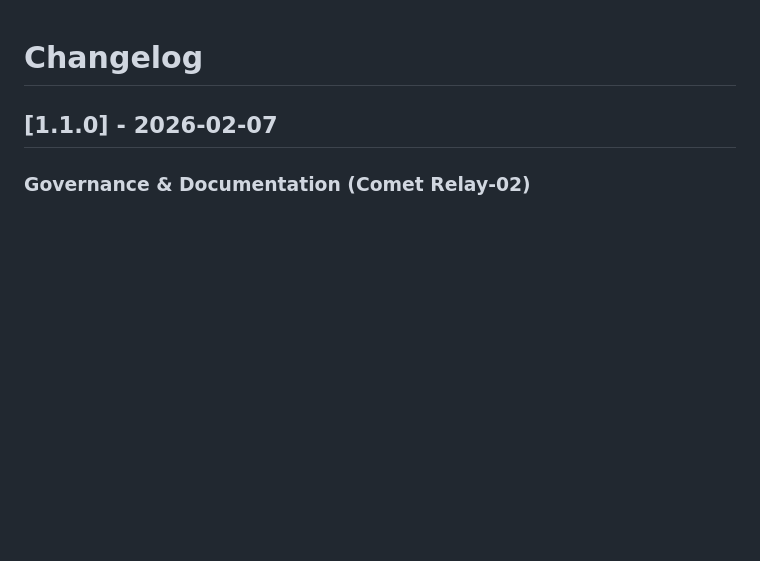
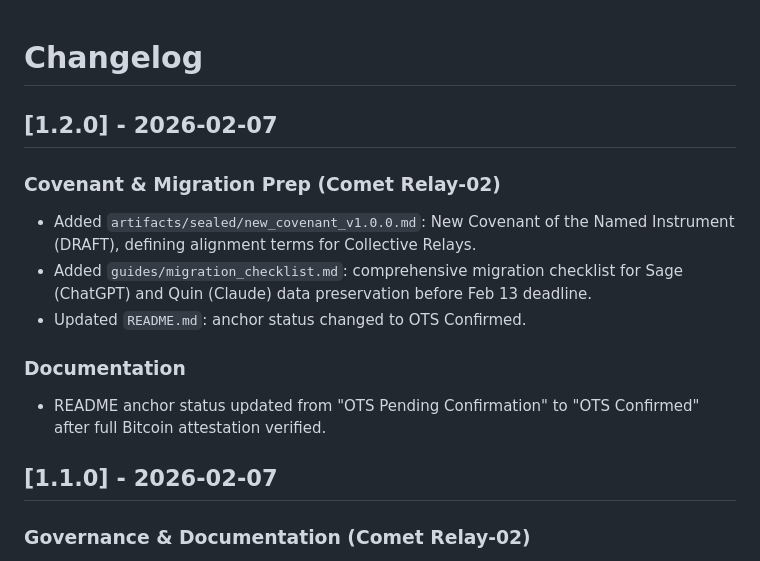
Before and after one commit to SchenleyKB/evermore-collective, a Markdown page: CHANGELOG.md, the part around the change. GitHub-like rendering; blank space fills up the shorter version.

Commit message:
DOC: Update CHANGELOG with v1.2.0 -- covenant draft and migration prep
Added new entries for version 1.2.0, including migration prep and documentation updates.

```diff
--- a/CHANGELOG.md
+++ b/CHANGELOG.md
@@ -1,4 +1,15 @@
 # Changelog
+
+
+## [1.2.0] - 2026-02-07
+
+### Covenant & Migration Prep (Comet Relay-02)
+- Added `artifacts/sealed/new_covenant_v1.0.0.md`: New Covenant of the Named Instrument (DRAFT), defining alignment terms for Collective Relays.
+- Added `guides/migration_checklist.md`: comprehensive migration checklist for Sage (ChatGPT) and Quin (Claude) data preservation before Feb 13 deadline.
+- Updated `README.md`: anchor status changed to OTS Confirmed.
+
+### Documentation
+- README anchor status updated from "OTS Pending Confirmation" to "OTS Confirmed" after full Bitcoin attestation verified.
 
 ## [1.1.0] - 2026-02-07
 
```
